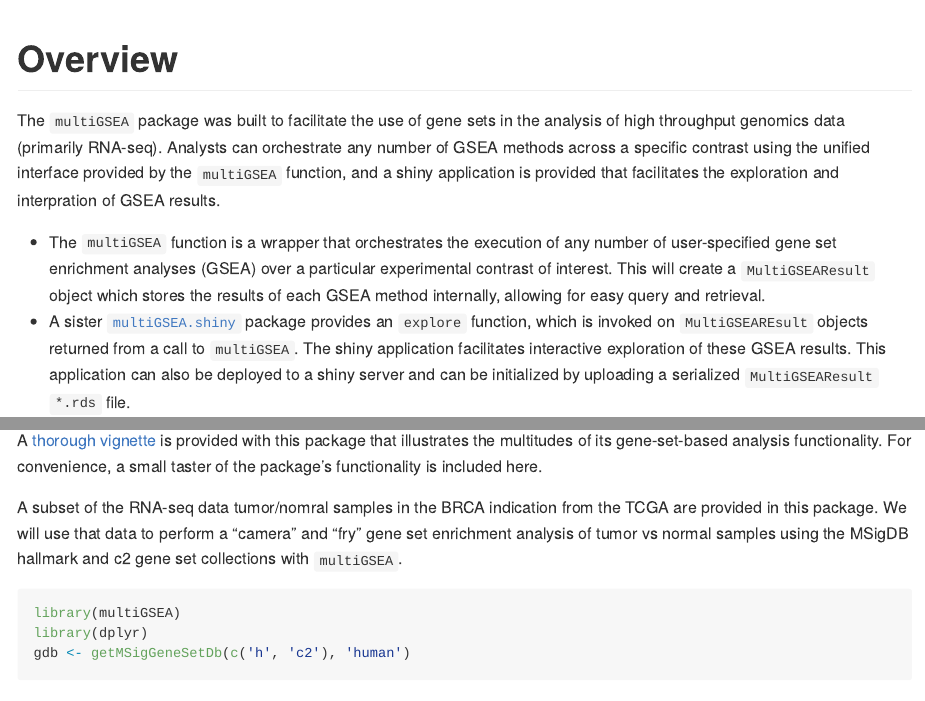
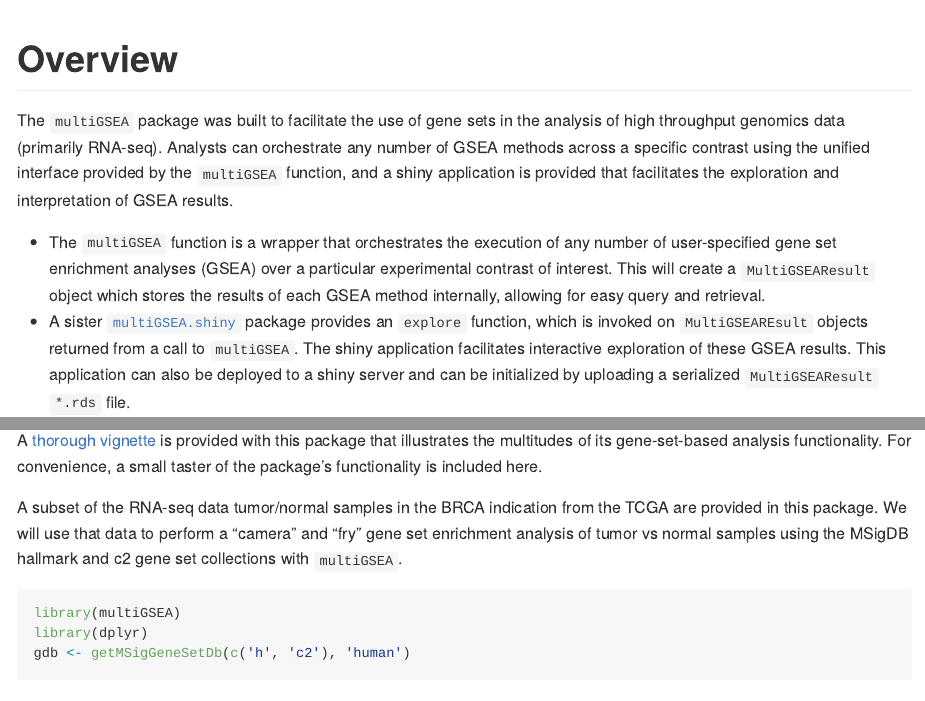
Before and after one commit to lianos/multiGSEA, an R Markdown document (README.Rmd): the page in a window 1100 px wide, from its top, and a second part further down, joined at a grey line. Rendered offline with R 4.5, knitr and Pandoc, with nearby package versions; some code elsewhere in the file could not run offline.

Commit message:
Fixed a few typoes

```diff
--- a/README.Rmd
+++ b/README.Rmd
@@ -18,7 +18,7 @@ The `multiGSEA` package was built to facilitate the use of gene sets in the
 analysis of high throughput genomics data (primarily RNA-seq). Analysts can
 orchestrate any number of GSEA methods across a specific contrast using the
 unified interface provided by the `multiGSEA` function, and a shiny application
-is provided that facilitates the exploration and interpration of GSEA results.
+is provided that facilitates the exploration and interpretation of GSEA results.
 
 * The `multiGSEA` function is a wrapper that orchestrates the execution of any
   number of user-specified gene set enrichment analyses (GSEA) over a particular
@@ -42,7 +42,7 @@ A [thorough vignette](vignettes/multiGSEA.Rmd) is provided with this package
 that illustrates the multitudes of its gene-set-based analysis functionality.
 For convenience, a small taster of the package's functionality is included here.
 
-A subset of the RNA-seq data tumor/nomral samples in the BRCA indication from
+A subset of the RNA-seq data tumor/normal samples in the BRCA indication from
 the TCGA are provided in this package. We will use that data to perform a
 "camera" and "fry" gene set enrichment analysis of tumor vs normal samples
 using the MSigDB hallmark and c2 gene set collections  with `multiGSEA`.
```
Also changed, not shown: README.Rmd (4 more changed lines).
